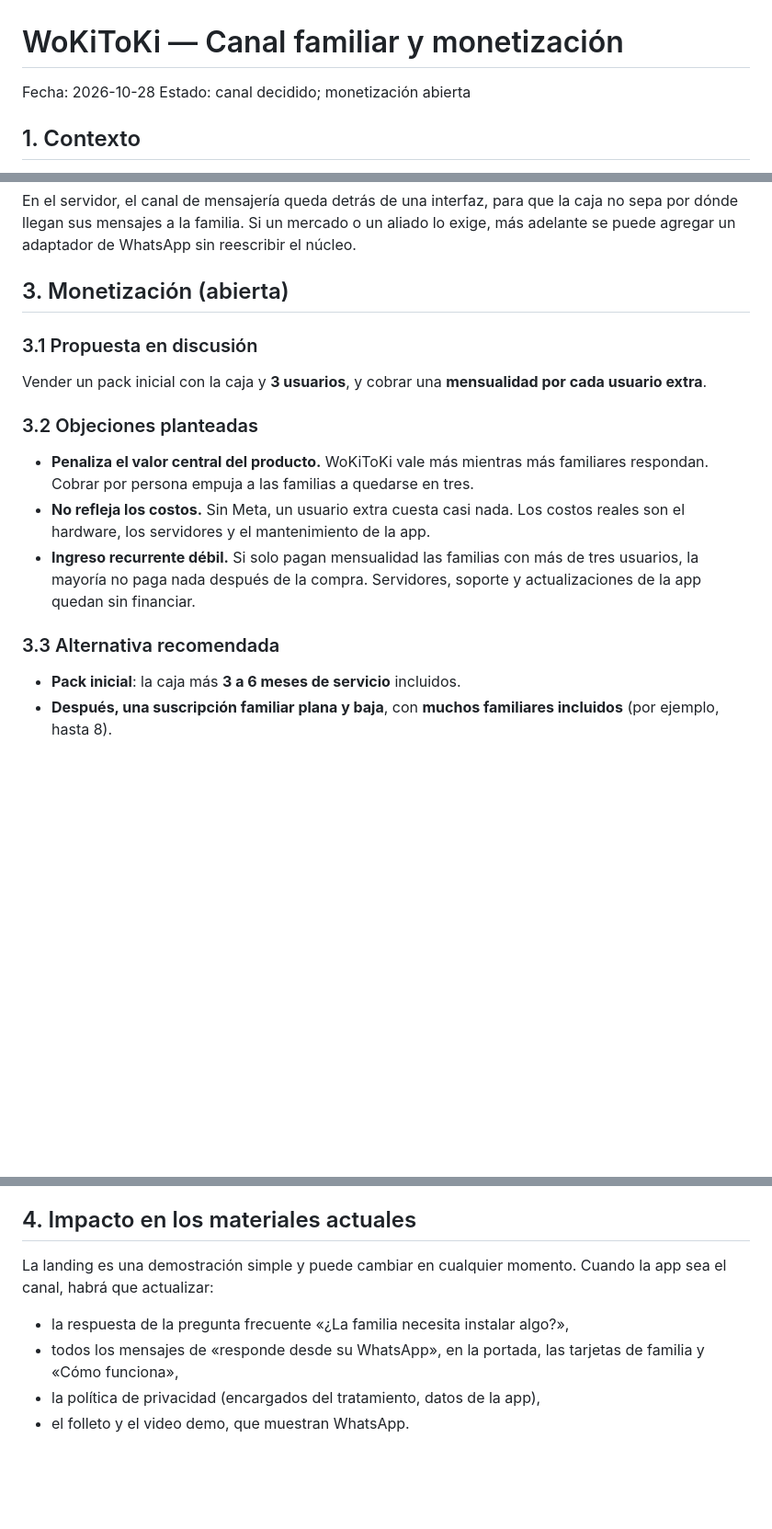
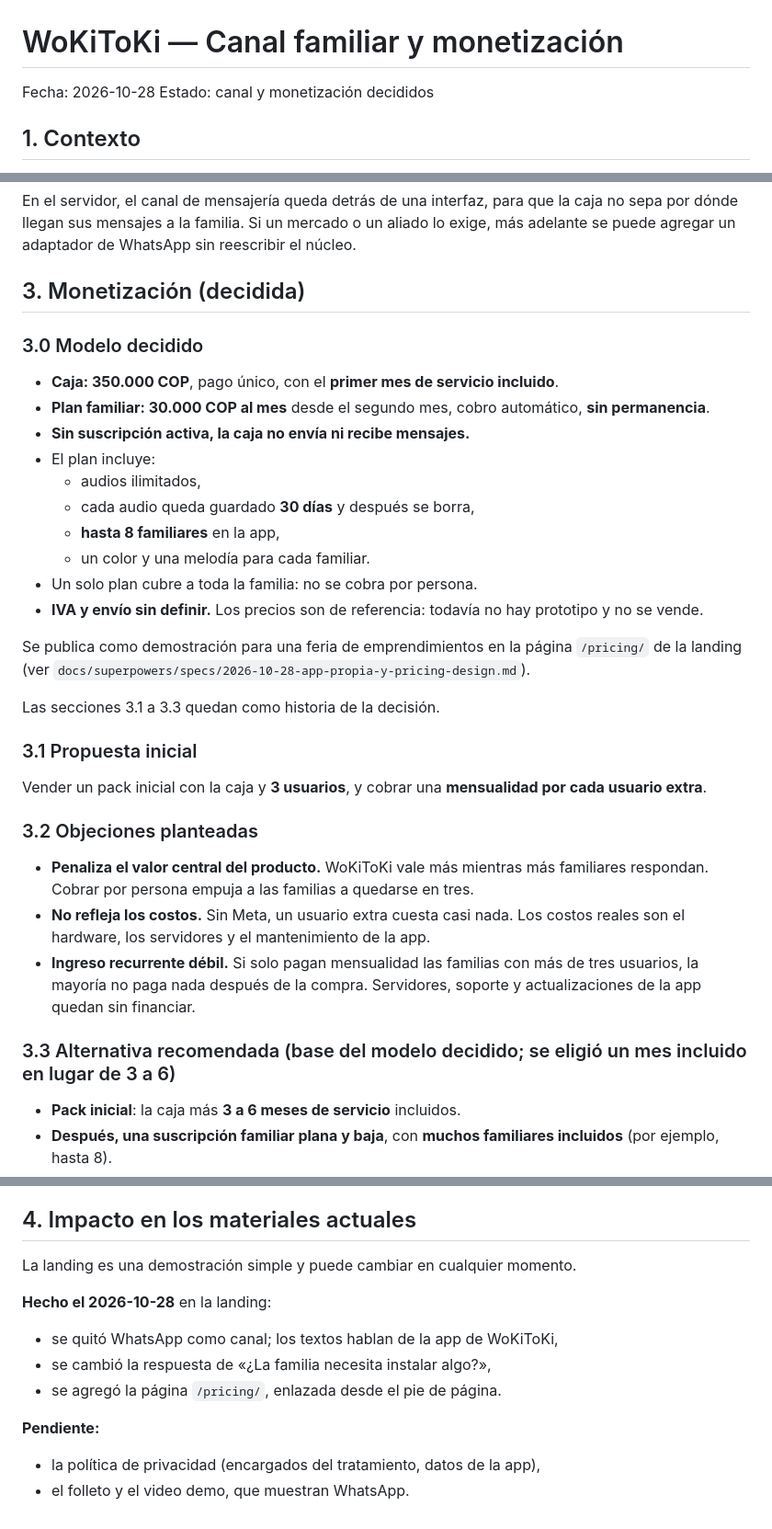
Before and after one commit to mager19/wokitoki, a Markdown page: docs/producto/2026-10-28-canal-familiar-y-monetizacion.md, 3 parts joined by grey strips. Shown at 92% size. Drawn GitHub-style; blank space fills up the shorter version.

Commit message:
docs(producto): record the decided pricing model

```diff
--- a/docs/producto/2026-10-28-canal-familiar-y-monetizacion.md
+++ b/docs/producto/2026-10-28-canal-familiar-y-monetizacion.md
@@ -1,7 +1,7 @@
 # WoKiToKi — Canal familiar y monetización
 
 Fecha: 2026-10-28
-Estado: canal decidido; monetización abierta
+Estado: canal y monetización decididos
 
 ## 1. Contexto
 
@@ -54,9 +54,26 @@ Una primera versión (MVP) con una sola persona toma unas 6 a 10 semanas, con un
 
 En el servidor, el canal de mensajería queda detrás de una interfaz, para que la caja no sepa por dónde llegan sus mensajes a la familia. Si un mercado o un aliado lo exige, más adelante se puede agregar un adaptador de WhatsApp sin reescribir el núcleo.
 
-## 3. Monetización (abierta)
+## 3. Monetización (decidida)
 
-### 3.1 Propuesta en discusión
+### 3.0 Modelo decidido
+
+- **Caja: 350.000 COP**, pago único, con el **primer mes de servicio incluido**.
+- **Plan familiar: 30.000 COP al mes** desde el segundo mes, cobro automático, **sin permanencia**.
+- **Sin suscripción activa, la caja no envía ni recibe mensajes.**
+- El plan incluye:
+  - audios ilimitados,
+  - cada audio queda guardado **30 días** y después se borra,
+  - **hasta 8 familiares** en la app,
+  - un color y una melodía para cada familiar.
+- Un solo plan cubre a toda la familia: no se cobra por persona.
+- **IVA y envío sin definir.** Los precios son de referencia: todavía no hay prototipo y no se vende.
+
+Se publica como demostración para una feria de emprendimientos en la página `/pricing/` de la landing (ver `docs/superpowers/specs/2026-10-28-app-propia-y-pricing-design.md`).
+
+Las secciones 3.1 a 3.3 quedan como historia de la decisión.
+
+### 3.1 Propuesta inicial
 
 Vender un pack inicial con la caja y **3 usuarios**, y cobrar una **mensualidad por cada usuario extra**.
 
@@ -66,7 +83,7 @@ Vender un pack inicial con la caja y **3 usuarios**, y cobrar una **mensualidad
 - **No refleja los costos.** Sin Meta, un usuario extra cuesta casi nada. Los costos reales son el hardware, los servidores y el mantenimiento de la app.
 - **Ingreso recurrente débil.** Si solo pagan mensualidad las familias con más de tres usuarios, la mayoría no paga nada después de la compra. Servidores, soporte y actualizaciones de la app quedan sin financiar.
 
-### 3.3 Alternativa recomendada
+### 3.3 Alternativa recomendada (base del modelo decidido; se eligió un mes incluido en lugar de 3 a 6)
 
 - **Pack inicial**: la caja más **3 a 6 meses de servicio** incluidos.
 - **Después, una suscripción familiar plana y baja**, con **muchos familiares incluidos** (por ejemplo, hasta 8).
@@ -88,8 +105,13 @@ Antes de fijar precios, modelar el costo por familia al mes (amortización del h
 
 ## 4. Impacto en los materiales actuales
 
-La landing es una demostración simple y puede cambiar en cualquier momento. Cuando la app sea el canal, habrá que actualizar:
-- la respuesta de la pregunta frecuente «¿La familia necesita instalar algo?»,
-- todos los mensajes de «responde desde su WhatsApp», en la portada, las tarjetas de familia y «Cómo funciona»,
+La landing es una demostración simple y puede cambiar en cualquier momento.
+
+**Hecho el 2026-10-28** en la landing:
+- se quitó WhatsApp como canal; los textos hablan de la app de WoKiToKi,
+- se cambió la respuesta de «¿La familia necesita instalar algo?»,
+- se agregó la página `/pricing/`, enlazada desde el pie de página.
+
+**Pendiente:**
 - la política de privacidad (encargados del tratamiento, datos de la app),
 - el folleto y el video demo, que muestran WhatsApp.
```
